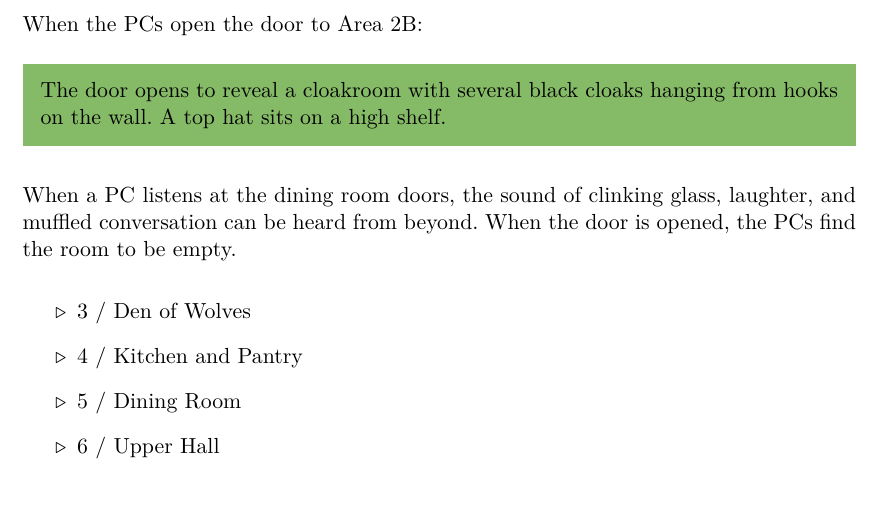
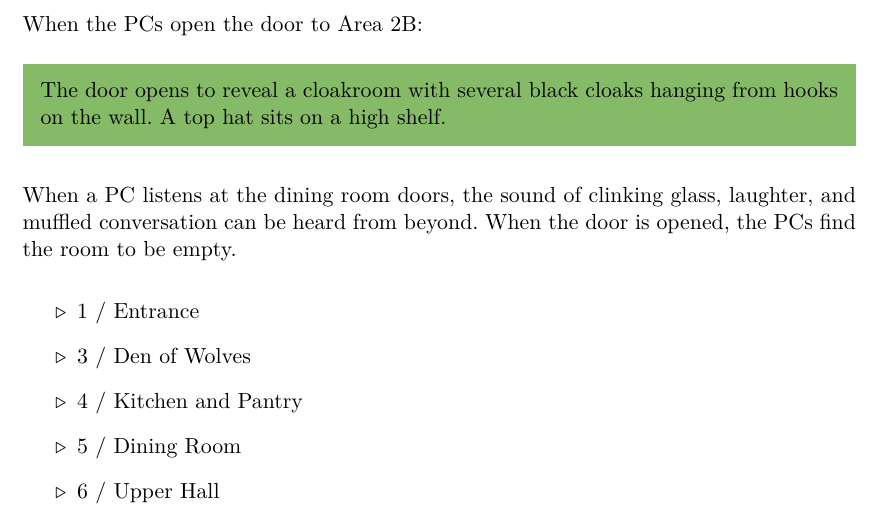
Before and after one commit to ananaso/GMNotes_CurseOfStrahd, a LaTeX paper (DeathHouse/DeathHouse.tex, which reads DeathHouse/floor01.tex): part of page 6 of 65, cut so that both start at the same text. Compiled offline with pdfLaTeX.

Commit message:
added a missing area link

```diff
--- a/DeathHouse/floor01.tex
+++ b/DeathHouse/floor01.tex
@@ -85,6 +85,7 @@ When the PCs open the door to Area 2B:
 When a PC listens at the dining room doors, the sound of clinking glass, laughter, and muffled conversation can be heard from beyond. When the door is opened, the PCs find the room to be empty.
 
 \begin{arealinks}
+  \arealink{sec:Entrance}
   \arealink{sec:DenOfWolves}
   \arealink{sec:KitchenAndPantry}
   \arealink{sec:DiningRoom}
```
Also changed, not shown: DeathHouse/DeathHouse.pdf.
